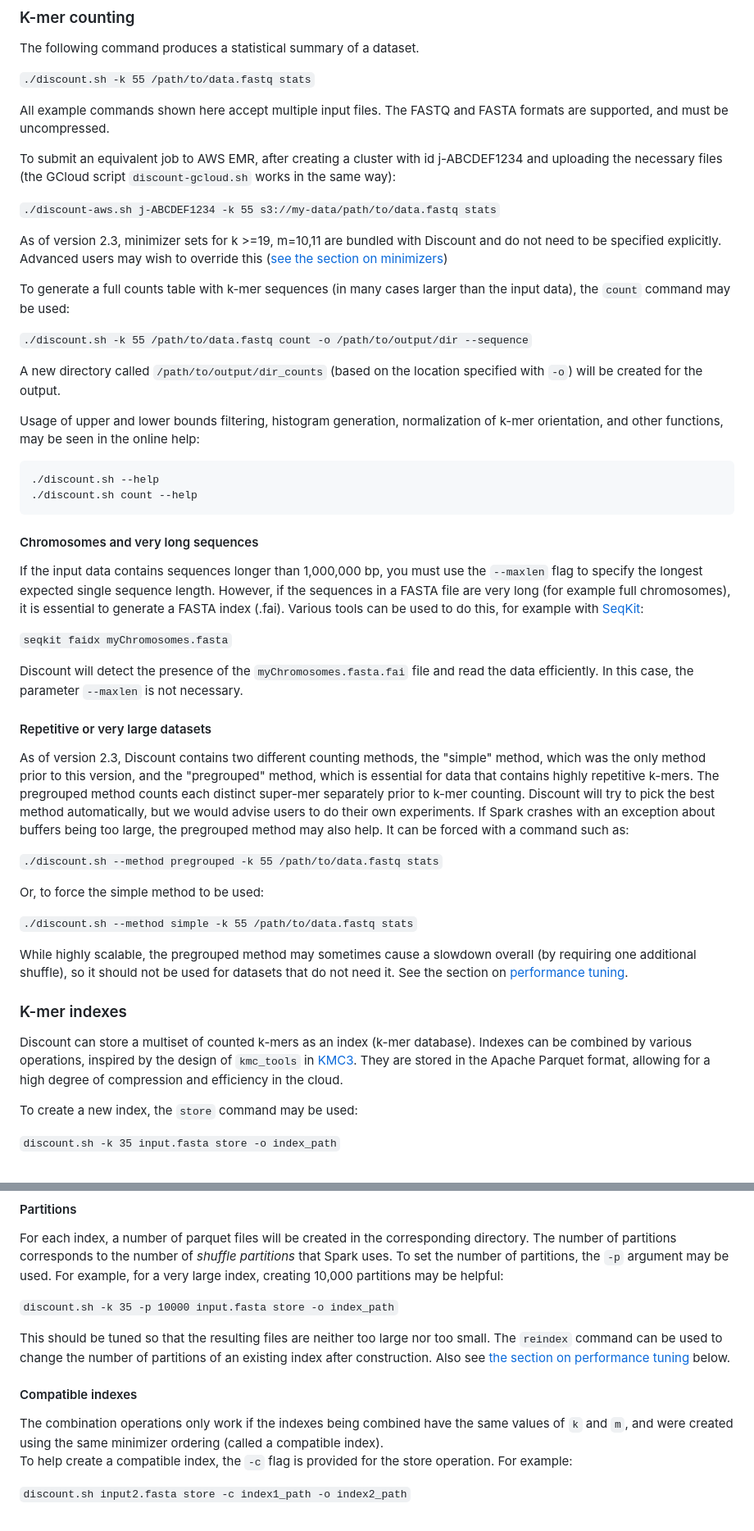
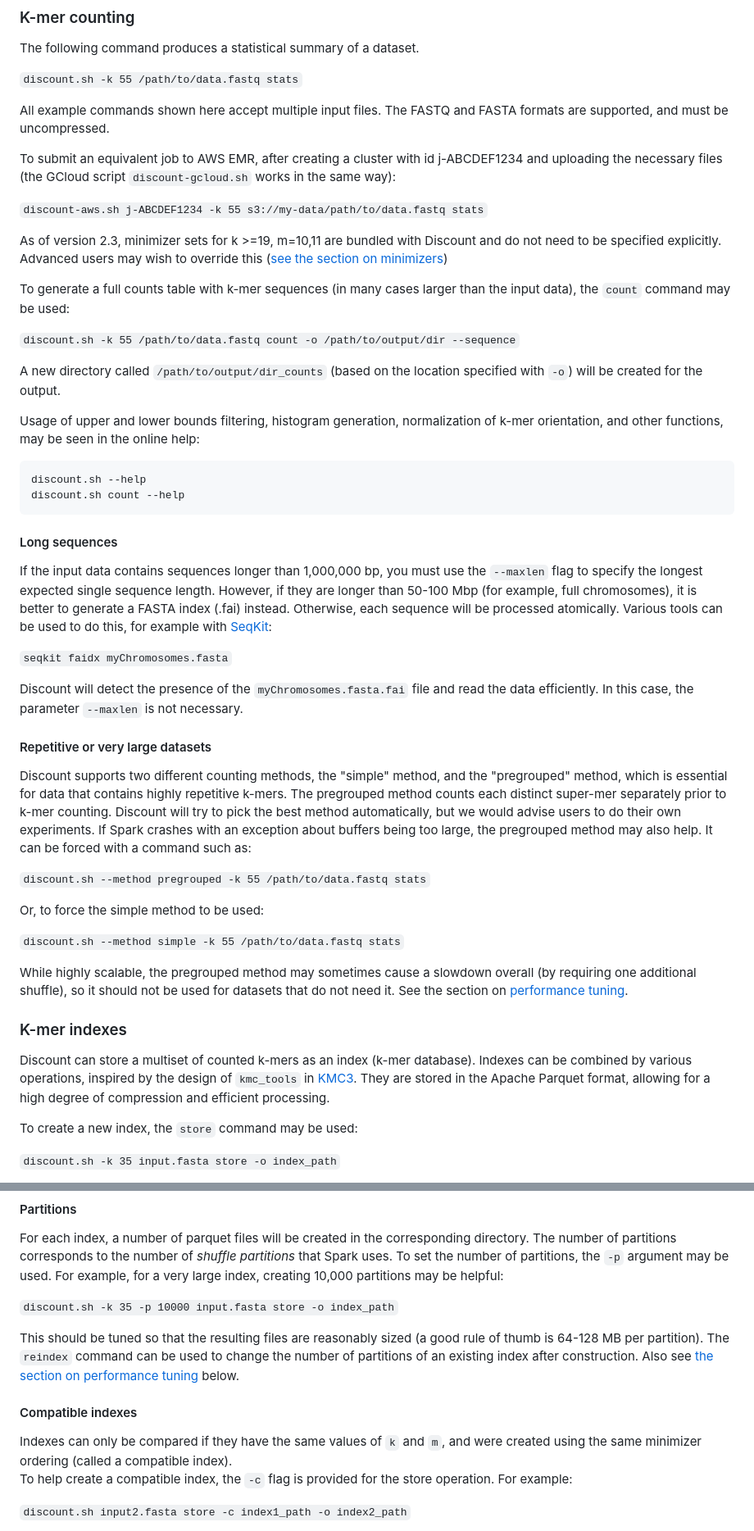
Before and after one commit to jtnystrom/Discount, a Markdown page: README.md, 2 parts joined by grey strips. Shown at 82% size. Drawn GitHub-style.

Commit message:
README.md cleanup and edits

````diff
--- a/README.md
+++ b/README.md
@@ -64,7 +64,7 @@ Google Cloud Dataproc (tested on v2.1), please use `discount-gcloud.sh` instead.
 The following command produces a statistical summary of a dataset.
 
 `
-./discount.sh -k 55 /path/to/data.fastq stats
+discount.sh -k 55 /path/to/data.fastq stats
 `
 
 All example commands shown here accept multiple input files. The FASTQ and FASTA formats are supported,
@@ -74,7 +74,7 @@ To submit an equivalent job to AWS EMR, after creating a cluster with id j-ABCDE
 (the GCloud script `discount-gcloud.sh` works in the same way):
 
 `
-./discount-aws.sh j-ABCDEF1234 -k 55 s3://my-data/path/to/data.fastq stats
+discount-aws.sh j-ABCDEF1234 -k 55 s3://my-data/path/to/data.fastq stats
 `
 
 As of version 2.3, minimizer sets for k >=19, m=10,11 are bundled with Discount and do not need to be specified
@@ -84,7 +84,7 @@ To generate a full counts table with k-mer sequences (in many cases larger than
 the `count` command may be used:
 
 `
-./discount.sh -k 55 /path/to/data.fastq count -o /path/to/output/dir --sequence
+discount.sh -k 55 /path/to/data.fastq count -o /path/to/output/dir --sequence
 `
 
 A new directory called `/path/to/output/dir_counts` (based on the location specified with `-o`) will be created for the
@@ -94,15 +94,16 @@ Usage of upper and lower bounds filtering, histogram generation, normalization o
  k-mer orientation, and other functions, may be seen in the online help:
 
 ```
-./discount.sh --help
-./discount.sh count --help
+discount.sh --help
+discount.sh count --help
 ```
 
-#### Chromosomes and very long sequences
+#### Long sequences
 
 If the input data contains sequences longer than 1,000,000 bp, you must use the `--maxlen` flag to specify the longest
-expected single sequence length. However, if the sequences in a FASTA file are very long (for example full chromosomes),
-it is essential to generate a FASTA index (.fai). Various tools can be used to do this, for example with
+expected single sequence length. However, if they are longer than 50-100 Mbp (for example, full chromosomes),
+it is better to generate a FASTA index (.fai) instead. Otherwise, each sequence will be processed atomically. Various
+tools can be used to do this, for example with
 [SeqKit](https://github.com/shenwei356/seqkit):
 
 `
@@ -114,21 +115,21 @@ the parameter `--maxlen` is not necessary.
 
 #### Repetitive or very large datasets
 
-As of version 2.3, Discount contains two different counting methods, the "simple" method, which was the only method
-prior to this version, and the "pregrouped" method, which is essential for data that contains highly repetitive k-mers.
+Discount supports two different counting methods, the "simple" method, and the "pregrouped" method, which is essential
+for data that contains highly repetitive k-mers.
 The pregrouped method counts each distinct super-mer separately prior to k-mer counting.
 Discount will try to pick the best method automatically, but we would advise users to do their own experiments.
 If Spark crashes with an exception about buffers being too large, the pregrouped method may also help. It can be forced
 with a command such as:
 
 `
-./discount.sh --method pregrouped -k 55 /path/to/data.fastq stats
+discount.sh --method pregrouped -k 55 /path/to/data.fastq stats
 `
 
 Or, to force the simple method to be used:
 
 `
-./discount.sh --method simple -k 55 /path/to/data.fastq stats
+discount.sh --method simple -k 55 /path/to/data.fastq stats
 `
 
 While highly scalable, the pregrouped method may sometimes cause a slowdown overall (by requiring one additional shuffle),
@@ -138,7 +139,7 @@ so it should not be used for datasets that do not need it. See the section on [p
 
 Discount can store a multiset of counted k-mers as an index (k-mer database). Indexes can be combined by various
 operations, inspired by the design of `kmc_tools` in [KMC3](https://github.com/refresh-bio/KMC).
-They are stored in the Apache Parquet format, allowing for a high degree of compression and efficiency in the cloud.
+They are stored in the Apache Parquet format, allowing for a high degree of compression and efficient processing.
 
 To create a new index, the `store` command may be used:
 
@@ -220,13 +221,14 @@ may be used. For example, for a very large index, creating 10,000 partitions may
 discount.sh -k 35 -p 10000 input.fasta store -o index_path
 `
 
-This should be tuned so that the resulting files are neither too large nor too small.
+This should be tuned so that the resulting files are reasonably sized
+(a good rule of thumb is 64-128 MB per partition).
 The `reindex` command can be used to change the number of partitions of an existing index after
 construction.
 Also see [the section on performance tuning](#performance-tuning-for-large-datasets) below.
 
 #### Compatible indexes
-The combination operations only work if the indexes being combined have the same values of `k` and `m`, and were created
+Indexes can only be compared if they have the same values of `k` and `m`, and were created
 using the same minimizer ordering (called a compatible index).
 To help create a compatible index, the `-c` flag is provided for the store operation. For example:
 
````
Also changed, not shown: other parts of README.md (+12 -9 lines).
